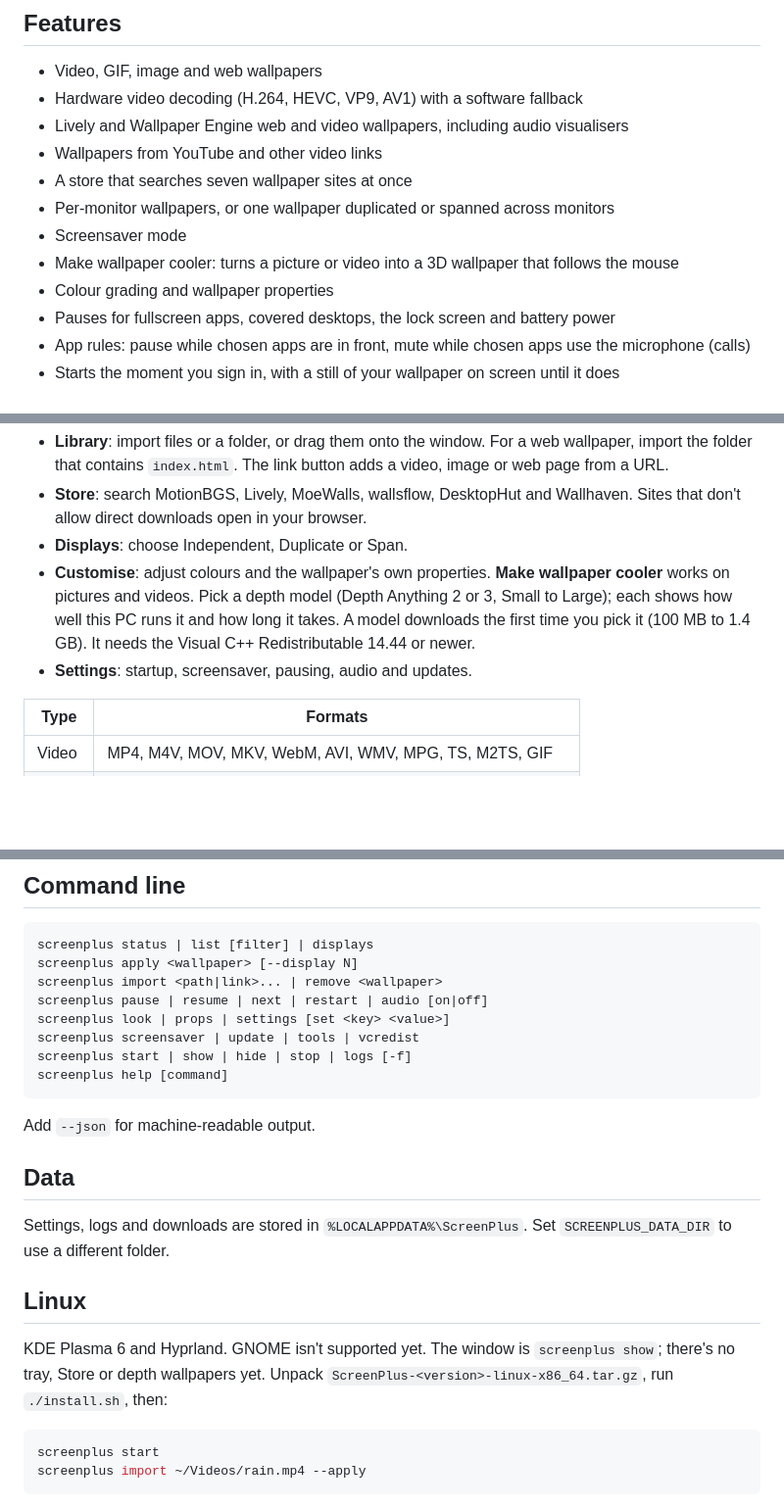
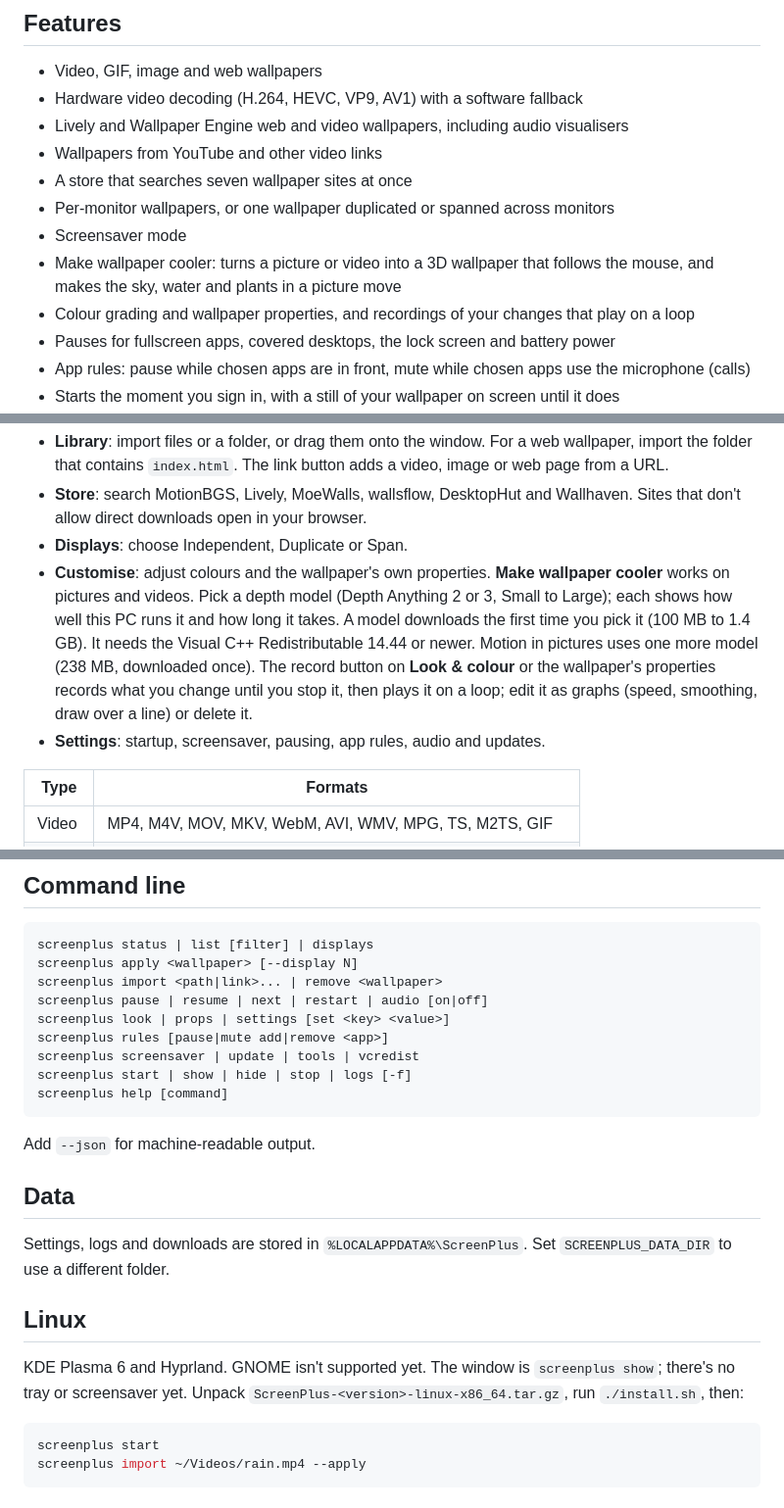
Before and after one commit to CoolNinja2009/ScreenPlus, a Markdown page: README.md, 3 parts joined by grey strips. Shown at 98% size. GitHub-like rendering; blank space fills up the shorter version.

Commit message:
readme: 2.0 for Windows and Linux, motion, recordings, app rules

````diff
--- a/README.md
+++ b/README.md
@@ -27,8 +27,9 @@ and pauses rendering when the wallpaper is hidden. Most Lively Wallpaper wallpap
 - A store that searches seven wallpaper sites at once
 - Per-monitor wallpapers, or one wallpaper duplicated or spanned across monitors
 - Screensaver mode
-- Make wallpaper cooler: turns a picture or video into a 3D wallpaper that follows the mouse
-- Colour grading and wallpaper properties
+- Make wallpaper cooler: turns a picture or video into a 3D wallpaper that follows the mouse, and makes the sky,
+  water and plants in a picture move
+- Colour grading and wallpaper properties, and recordings of your changes that play on a loop
 - Pauses for fullscreen apps, covered desktops, the lock screen and battery power
 - App rules: pause while chosen apps are in front, mute while chosen apps use the microphone (calls)
 - Starts the moment you sign in, with a still of your wallpaper on screen until it does
@@ -59,8 +60,10 @@ Silent install: `ScreenPlus-Setup-<version>.exe /S [/DEFAULT | /CLEAN] [/NOURL]
 - **Customise**: adjust colours and the wallpaper's own properties. **Make wallpaper cooler** works on pictures and
   videos. Pick a depth model (Depth Anything 2 or 3, Small to Large); each shows how well this PC runs it and how
   long it takes. A model downloads the first time you pick it (100 MB to 1.4 GB). It needs the Visual C++
-  Redistributable 14.44 or newer.
-- **Settings**: startup, screensaver, pausing, audio and updates.
+  Redistributable 14.44 or newer. Motion in pictures uses one more model (238 MB, downloaded once).
+  The record button on **Look & colour** or the wallpaper's properties records what you change until you stop it,
+  then plays it on a loop; edit it as graphs (speed, smoothing, draw over a line) or delete it.
+- **Settings**: startup, screensaver, pausing, app rules, audio and updates.
 
 | Type | Formats |
 | --- | --- |
@@ -86,6 +89,7 @@ screenplus apply <wallpaper> [--display N]
 screenplus import <path|link>... | remove <wallpaper>
 screenplus pause | resume | next | restart | audio [on|off]
 screenplus look | props | settings [set <key> <value>]
+screenplus rules [pause|mute add|remove <app>]
 screenplus screensaver | update | tools | vcredist
 screenplus start | show | hide | stop | logs [-f]
 screenplus help [command]
@@ -100,7 +104,7 @@ different folder.
 
 ## Linux
 
-KDE Plasma 6 and Hyprland. GNOME isn't supported yet. The window is `screenplus show`; there's no tray, Store or depth wallpapers yet.
+KDE Plasma 6 and Hyprland. GNOME isn't supported yet. The window is `screenplus show`; there's no tray or screensaver yet.
 Unpack `ScreenPlus-<version>-linux-x86_64.tar.gz`, run `./install.sh`, then:
 
 ```bash
````
Also changed, not shown: other parts of README.md (+4 -3 lines).
